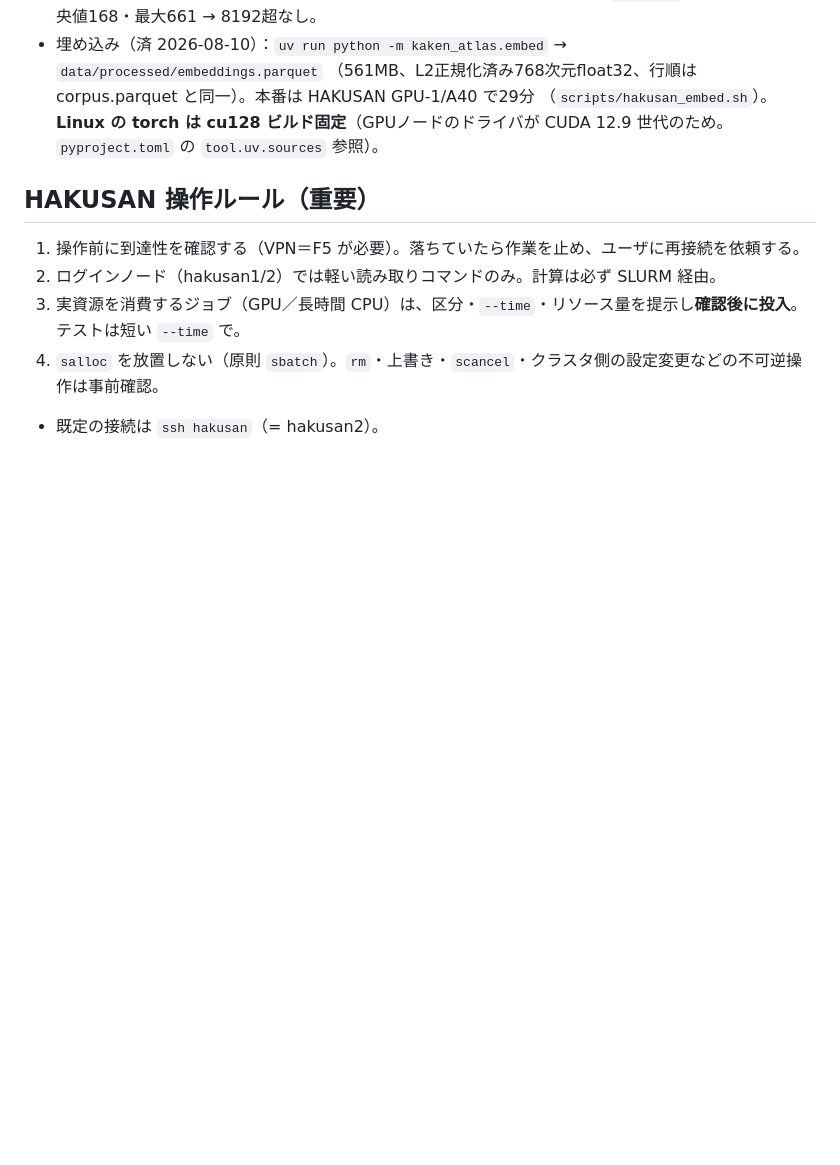
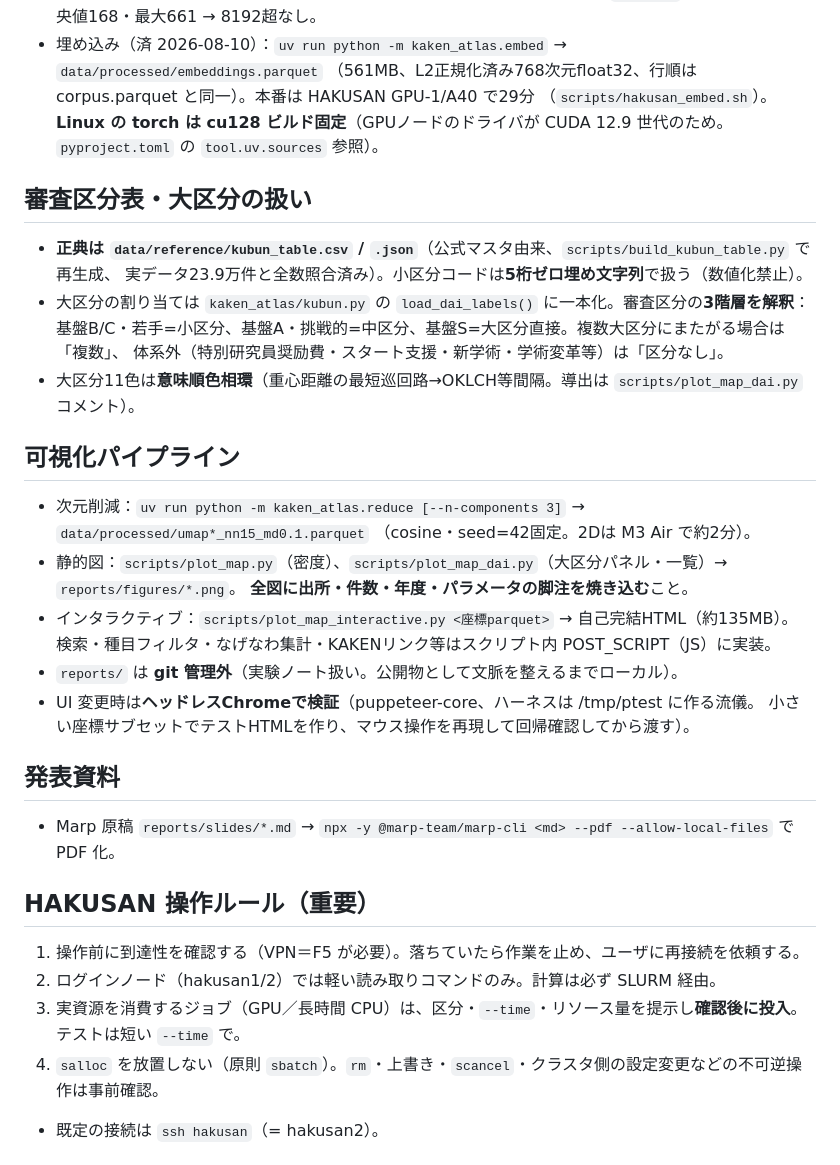
Before and after one commit to rma-lab/kaken-atlas, a Markdown page: CLAUDE.md, the part around the change. Rendered like a GitHub page; blank space fills up the shorter version.

Commit message:
docs: record kubun/visualization/slides conventions in CLAUDE.md
審査区分表の正典と3階層の大区分判定、可視化パイプラインの構成と
再生成コマンド、図の出所脚注・reports/非管理・UI自動テストの流儀、
Marp資料化の手順を確定事項として追記。

Co-Authored-By: Claude Fable 5 <noreply@anthropic.com>

```diff
--- a/CLAUDE.md
+++ b/CLAUDE.md
@@ -41,6 +41,28 @@
   （`scripts/hakusan_embed.sh`）。**Linux の torch は cu128 ビルド固定**（GPUノードのドライバが CUDA 12.9 世代のため。
   `pyproject.toml` の `tool.uv.sources` 参照）。
 
+## 審査区分表・大区分の扱い
+- **正典は `data/reference/kubun_table.csv` / `.json`**（公式マスタ由来、`scripts/build_kubun_table.py` で再生成、
+  実データ23.9万件と全数照合済み）。小区分コードは**5桁ゼロ埋め文字列**で扱う（数値化禁止）。
+- 大区分の割り当ては `kaken_atlas/kubun.py` の `load_dai_labels()` に一本化。審査区分の**3階層を解釈**：
+  基盤B/C・若手=小区分、基盤A・挑戦的=中区分、基盤S=大区分直接。複数大区分にまたがる場合は「複数」、
+  体系外（特別研究員奨励費・スタート支援・新学術・学術変革等）は「区分なし」。
+- 大区分11色は**意味順色相環**（重心距離の最短巡回路→OKLCH等間隔。導出は `scripts/plot_map_dai.py` コメント）。
+
+## 可視化パイプライン
+- 次元削減：`uv run python -m kaken_atlas.reduce [--n-components 3]` → `data/processed/umap*_nn15_md0.1.parquet`
+  （cosine・seed=42固定。2Dは M3 Air で約2分）。
+- 静的図：`scripts/plot_map.py`（密度）、`scripts/plot_map_dai.py`（大区分パネル・一覧）→ `reports/figures/*.png`。
+  **全図に出所・件数・年度・パラメータの脚注を焼き込む**こと。
+- インタラクティブ：`scripts/plot_map_interactive.py <座標parquet>` → 自己完結HTML（約135MB）。
+  検索・種目フィルタ・なげなわ集計・KAKENリンク等はスクリプト内 POST_SCRIPT（JS）に実装。
+- `reports/` は **git 管理外**（実験ノート扱い。公開物として文脈を整えるまでローカル）。
+- UI 変更時は**ヘッドレスChromeで検証**（puppeteer-core、ハーネスは /tmp/ptest に作る流儀。
+  小さい座標サブセットでテストHTMLを作り、マウス操作を再現して回帰確認してから渡す）。
+
+## 発表資料
+- Marp 原稿 `reports/slides/*.md` → `npx -y @marp-team/marp-cli <md> --pdf --allow-local-files` で PDF 化。
+
 ## HAKUSAN 操作ルール（重要）
 1. 操作前に到達性を確認する（VPN＝F5 が必要）。落ちていたら作業を止め、ユーザに再接続を依頼する。
 2. ログインノード（hakusan1/2）では軽い読み取りコマンドのみ。計算は必ず SLURM 経由。
```
